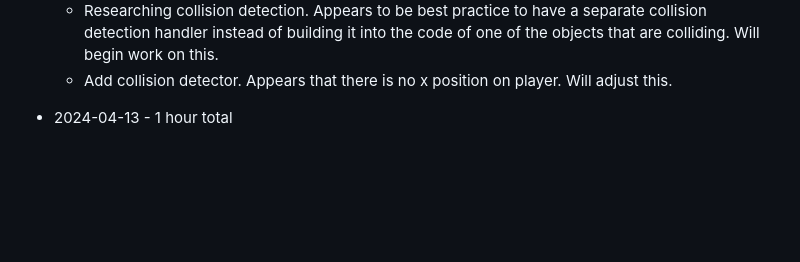
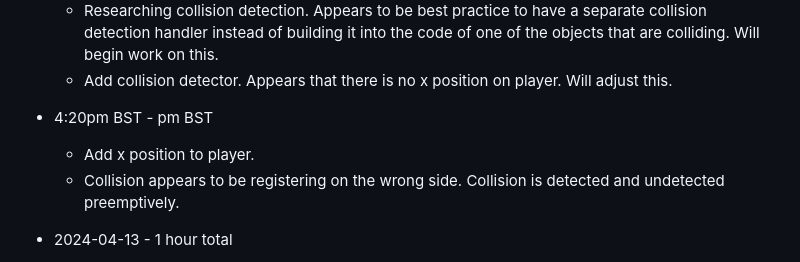
Before and after one commit to mejia-dev/epicodus-capstone-mvp, a Markdown page: Timetracker.md, the part around the change. Rendered like a GitHub page; blank space fills up the shorter version.

Commit message:
Update Timetracker

```diff
--- a/Timetracker.md
+++ b/Timetracker.md
@@ -33,6 +33,9 @@
   * Added moveSpeed property to enemy. Also added a `globalPreviousRenderX` variable to assist with calculations for movement speed. This variable gets updated right before the new `renderX` is set.
   * Researching collision detection. Appears to be best practice to have a separate collision detection handler instead of building it into the code of one of the objects that are colliding. Will begin work on this.
   * Add collision detector. Appears that there is no x position on player. Will adjust this.
+* 4:20pm BST - pm BST
+  * Add x position to player.
+  * Collision appears to be registering on the wrong side. Collision is detected and undetected preemptively.
 
 * 2024-04-13 - 1 hour total
   * 9:30am BST - 10:30am BST
```
